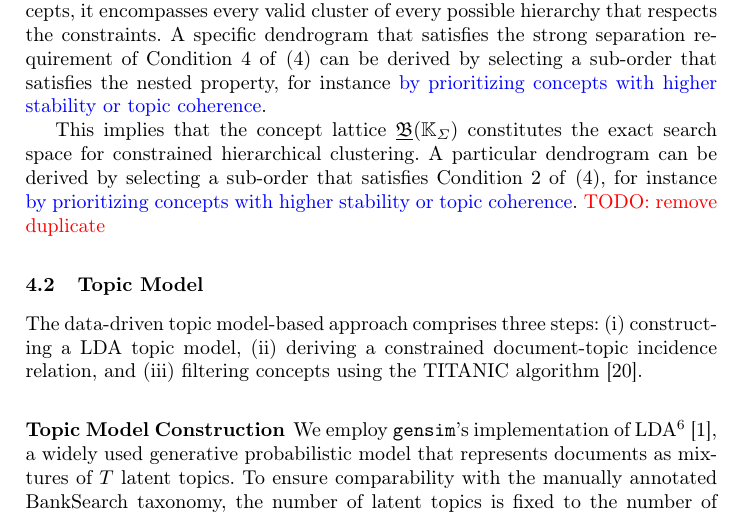
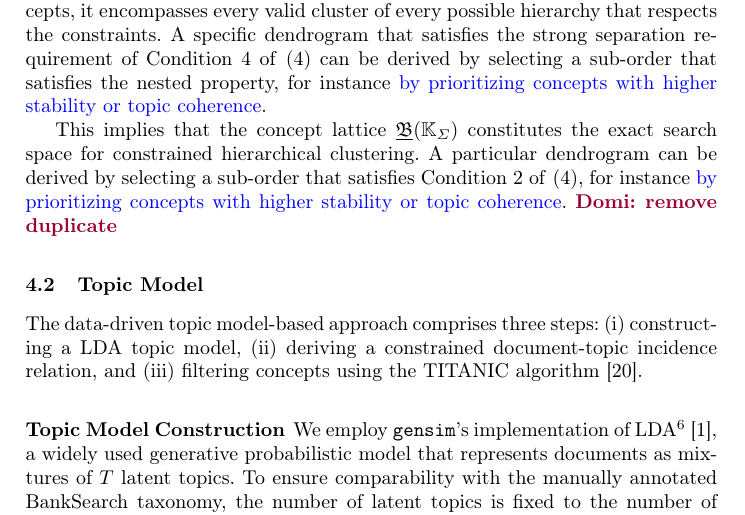
Before and after one commit to KlaraGtknst/fca-constrained-clustering, a LaTeX paper (main.tex, which reads chapters/05_01_mlb.tex): part of page 7 of 17, cut so that both start at the same text. Compiled offline with pdfLaTeX.

Commit message:
task: add responsibility

```diff
--- a/chapters/05_01_mlb.tex
+++ b/chapters/05_01_mlb.tex
@@ -68,4 +68,4 @@ Let $C \in \mathcal{V}$ be an arbitrary cluster in a valid hierarchy. By the Con
 This theorem demonstrates that while $\mathfrak{B}_\Sigma$ itself contains overlapping concepts, it encompasses every valid cluster of every possible hierarchy that respects the constraints. A specific dendrogram that satisfies the strong separation requirement of Condition~\ref{item:valid_hierarchy_counterexample} of \eqref{def:valid_hierarchy} can be derived by selecting a sub-order that satisfies the nested property, for instance \textcolor{blue}{by prioritizing concepts with higher stability or topic coherence}.
 
 This implies that the concept lattice $\underline{\mathfrak{B}}(\mathbb{K}_{\Sigma})$ constitutes the exact search space for constrained hierarchical clustering. A particular dendrogram can be derived by selecting a sub-order that satisfies Condition~\ref{item:valid_hierarchy_nested} of \eqref{def:valid_hierarchy}, % tree property (nestedness),
-for instance \textcolor{blue}{by prioritizing concepts with higher stability or topic coherence}. \textcolor{red}{TODO: remove duplicate}
+for instance \textcolor{blue}{by prioritizing concepts with higher stability or topic coherence}. \domi{remove duplicate}
```
